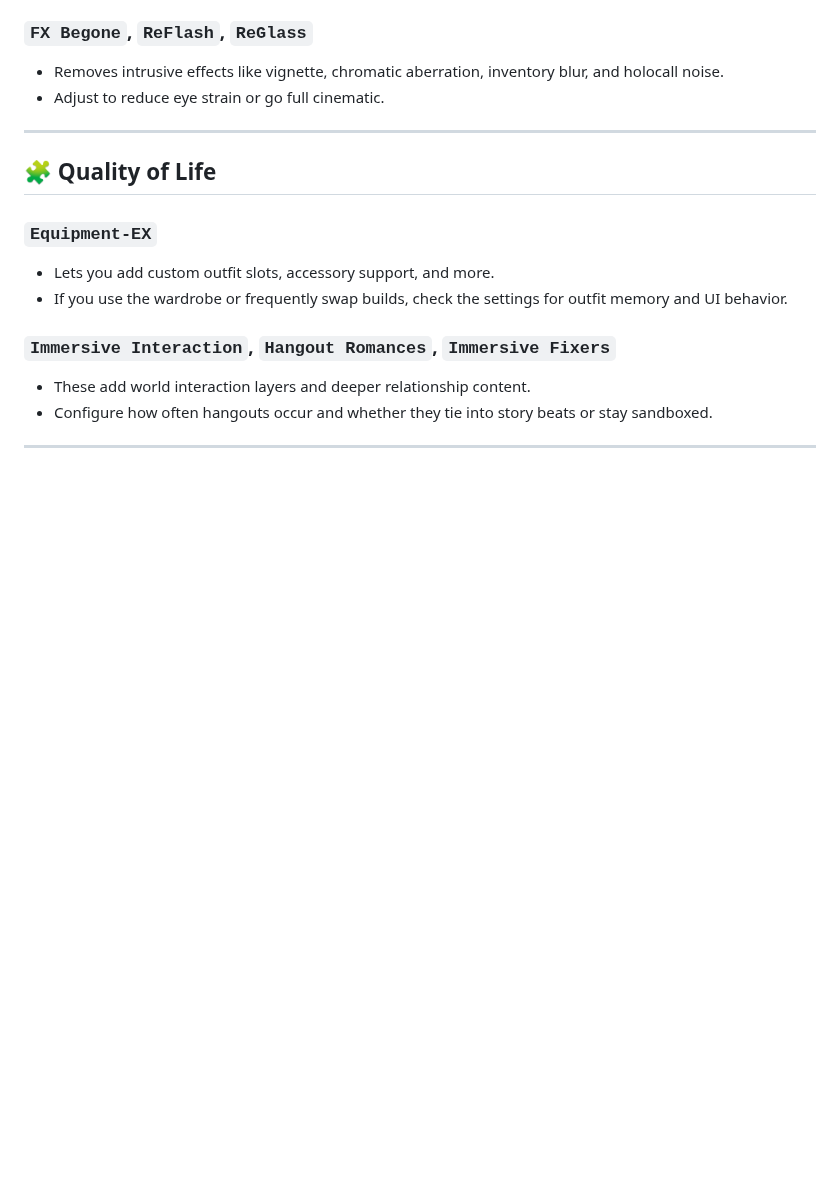
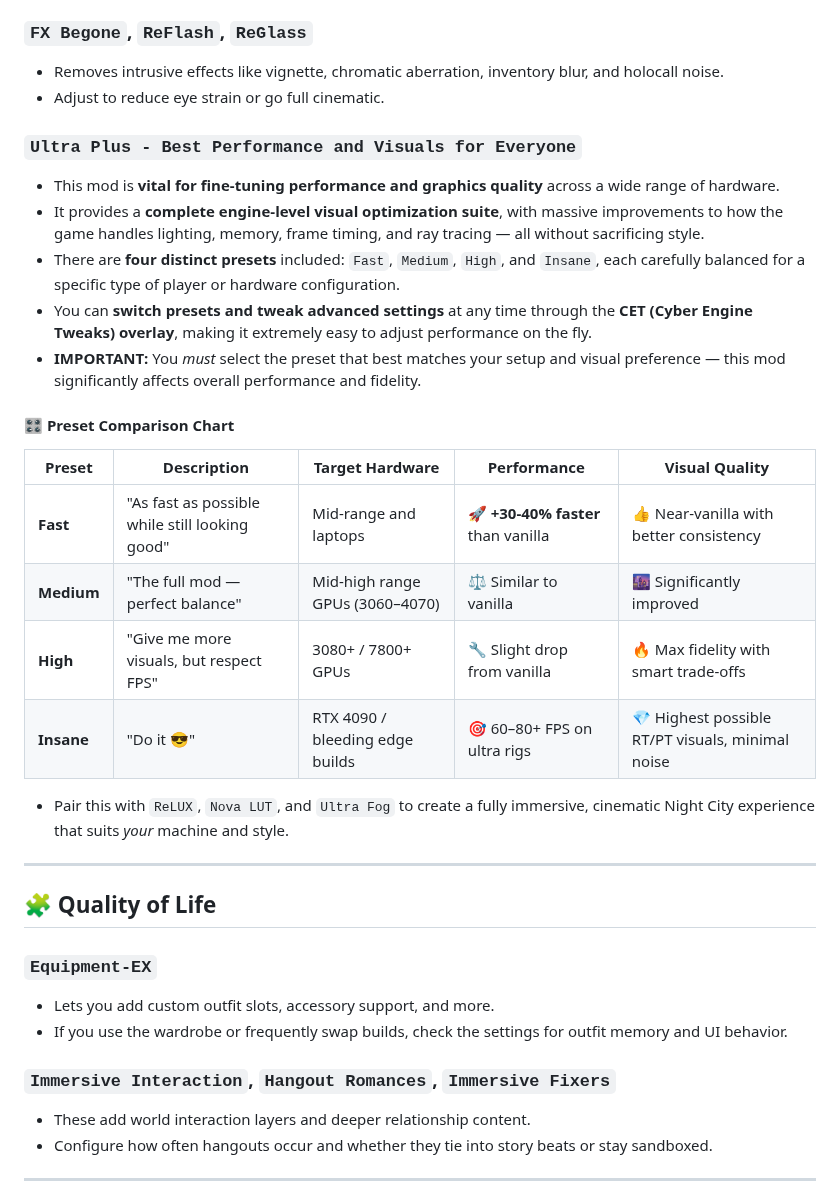
Before and after one commit to qcargile/Chrome-Blood, a Markdown page: Modlist/Tweaking Mod Settings.md, the part around the change. GitHub-like rendering; blank space fills up the shorter version.

```diff
--- a/Modlist/Tweaking Mod Settings.md
+++ b/Modlist/Tweaking Mod Settings.md
@@ -90,6 +90,25 @@ Some mods in this list are **highly customizable** and meant to be **tweaked to
 - Removes intrusive effects like vignette, chromatic aberration, inventory blur, and holocall noise.
 - Adjust to reduce eye strain or go full cinematic.
 
+### `Ultra Plus - Best Performance and Visuals for Everyone`
+- This mod is **vital for fine-tuning performance and graphics quality** across a wide range of hardware.
+- It provides a **complete engine-level visual optimization suite**, with massive improvements to how the game handles lighting, memory, frame timing, and ray tracing — all without sacrificing style.
+- There are **four distinct presets** included: `Fast`, `Medium`, `High`, and `Insane`, each carefully balanced for a specific type of player or hardware configuration.
+- You can **switch presets and tweak advanced settings** at any time through the **CET (Cyber Engine Tweaks) overlay**, making it extremely easy to adjust performance on the fly.
+- **IMPORTANT:** You *must* select the preset that best matches your setup and visual preference — this mod significantly affects overall performance and fidelity.
+
+#### 🎛️ Preset Comparison Chart
+
+| Preset | Description | Target Hardware | Performance | Visual Quality |
+|--------|-------------|------------------|-------------|----------------|
+| **Fast** | "As fast as possible while still looking good" | Mid-range and laptops | 🚀 **+30-40% faster** than vanilla | 👍 Near-vanilla with better consistency |
+| **Medium** | "The full mod — perfect balance" | Mid-high range GPUs (3060–4070) | ⚖️ Similar to vanilla | 🌆 Significantly improved |
+| **High** | "Give me more visuals, but respect FPS" | 3080+ / 7800+ GPUs | 🔧 Slight drop from vanilla | 🔥 Max fidelity with smart trade-offs |
+| **Insane** | "Do it 😎" | RTX 4090 / bleeding edge builds | 🎯 60–80+ FPS on ultra rigs | 💎 Highest possible RT/PT visuals, minimal noise |
+
+- Pair this with `ReLUX`, `Nova LUT`, and `Ultra Fog` to create a fully immersive, cinematic Night City experience that suits *your* machine and style.
+
+
 ---
 
 ## 🧩 Quality of Life
```
